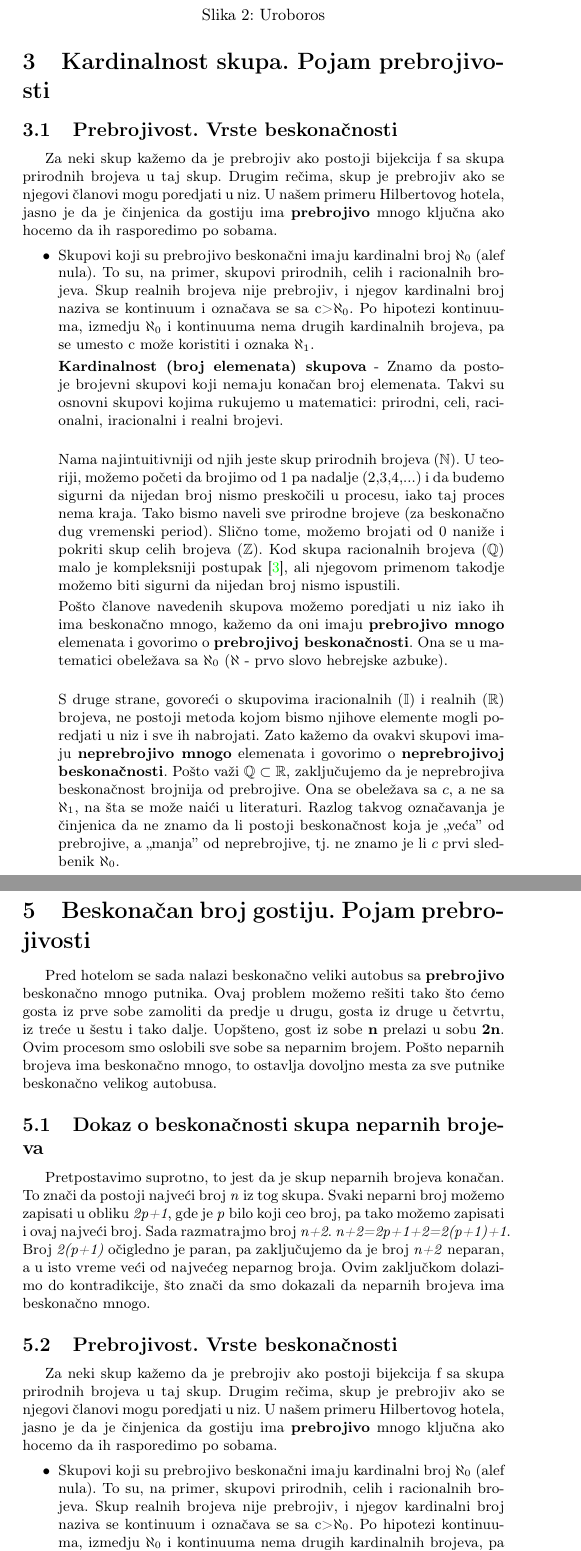
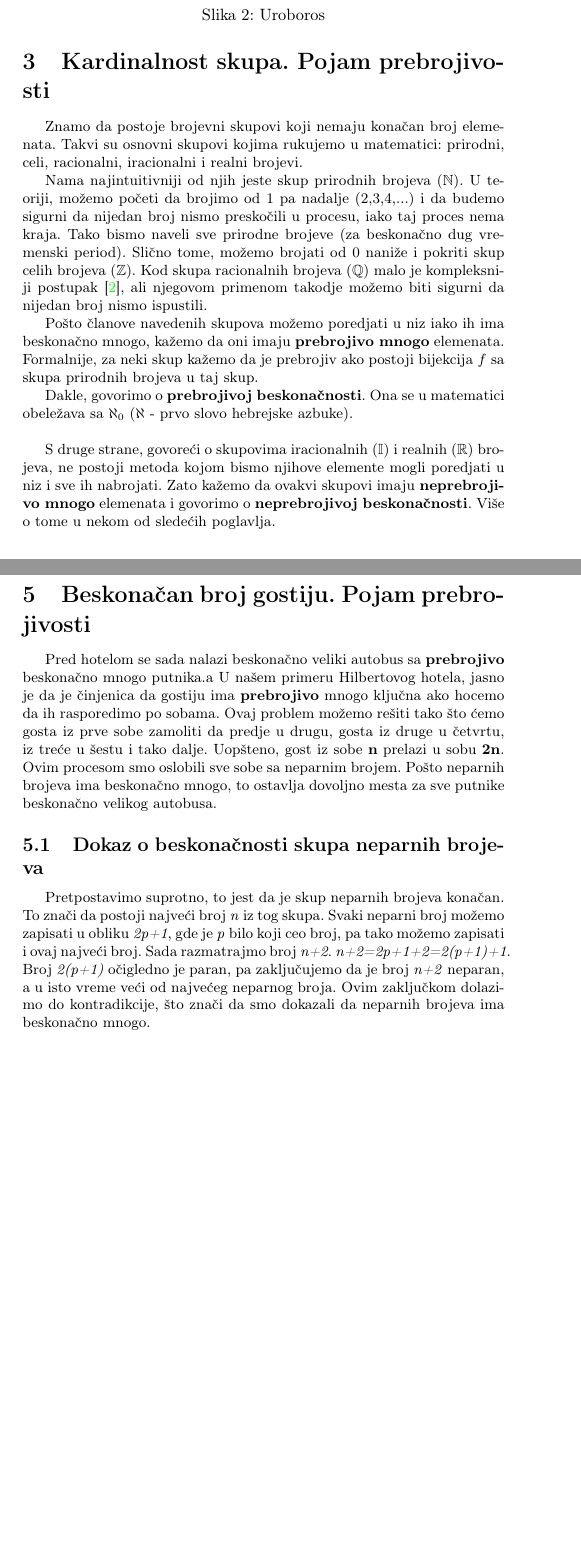
Before and after one commit to milicazubljic/32_TNP2022, a LaTeX document (32_ZubljicKatanicSpasojevicTonic.tex): two parts of pages 4 and 6 of 8 before the commit and two parts of pages 3 and 5 of 7 after it, joined at a grey line, cut so that both start at the same text. Compiled offline with pdfLaTeX.

Commit message:
Izmene poglavlja

```diff
--- a/32_ZubljicKatanicSpasojevicTonic.tex
+++ b/32_ZubljicKatanicSpasojevicTonic.tex
@@ -79,29 +79,26 @@ Kada biste pitali decu koji je najveći broj koji postoji, verovatno bi vam rekl
 \section{Kardinalnost skupa. Pojam prebrojivosti}
 \label{poglavlje:Kardinalnost. Pojam prebrojivosti}
 
-\subsection {Prebrojivost. Vrste beskonačnosti}
-Za neki skup kažemo da je prebrojiv ako postoji bijekcija f sa skupa prirodnih brojeva u taj skup.
-Drugim rečima, skup je prebrojiv ako se njegovi članovi mogu poredjati u niz.
-U našem primeru Hilbertovog hotela, jasno je da je činjenica da gostiju ima \textbf {prebrojivo} mnogo ključna ako hocemo da ih rasporedimo po sobama.
-\begin {itemize}
-\item Skupovi koji su prebrojivo beskonačni imaju kardinalni broj $\aleph_{0}$ (alef nula).
-To su, na primer, skupovi prirodnih, celih i racionalnih brojeva.
-Skup realnih brojeva nije prebrojiv, i njegov kardinalni broj naziva se kontinuum i označava se sa c>$\aleph_{0}$.
-Po hipotezi kontinuuma, izmedju $\aleph_{0}$ i kontinuuma nema drugih kardinalnih brojeva, pa se umesto c može koristiti i oznaka $\aleph_{1}$.
+%Za neki skup kažemo da je prebrojiv ako postoji bijekcija f sa skupa prirodnih brojeva u taj skup.
+%Drugim rečima, skup je prebrojiv ako se njegovi članovi mogu poredjati u niz.
 
-\textbf{Kardinalnost (broj elemenata) skupova} - Znamo da postoje brojevni skupovi koji nemaju konačan broj elemenata. Takvi su osnovni skupovi kojima rukujemo u matematici: prirodni, celi, racionalni, iracionalni i realni brojevi.\\
+Znamo da postoje brojevni skupovi koji nemaju konačan broj elemenata. Takvi su osnovni skupovi kojima rukujemo u matematici: prirodni, celi, racionalni, iracionalni i realni brojevi.
 
 Nama najintuitivniji od njih jeste skup prirodnih brojeva ($\mathbb{N}$). U teoriji, možemo početi da brojimo od 1 pa nadalje (2,3,4,...) i da budemo sigurni da nijedan broj nismo preskočili u procesu, iako taj proces nema kraja. Tako bismo naveli sve prirodne brojeve (za beskonačno dug vremenski period). Slično tome, možemo brojati od 0 naniže i pokriti skup celih brojeva ($\mathbb{Z}$). Kod skupa racionalnih brojeva ($\mathbb{Q}$) malo je kompleksniji postupak \cite{Kantorov dijagonalni postupak}, ali njegovom primenom takodje možemo biti sigurni da nijedan broj nismo ispustili.
 
-Pošto članove navedenih skupova možemo poredjati u niz iako ih ima beskonačno mnogo, kažemo da oni imaju \textbf{prebrojivo mnogo} elemenata i govorimo o \textbf{prebrojivoj beskonačnosti}. Ona se u matematici obeležava sa $\aleph_{0}$ ($\aleph$ - prvo slovo hebrejske azbuke).\\
+Pošto članove navedenih skupova možemo poredjati u niz iako ih ima beskonačno mnogo, kažemo da oni imaju \textbf{prebrojivo mnogo} elemenata. Formalnije, za neki skup kažemo da je prebrojiv ako postoji bijekcija $f$ sa skupa prirodnih brojeva u taj skup.
 
-S druge strane, govoreći o skupovima iracionalnih ($\mathbb{I}$) i realnih ($\mathbb{R}$) brojeva, ne postoji metoda kojom bismo njihove elemente mogli poredjati u niz i sve ih nabrojati. Zato kažemo da ovakvi skupovi imaju \textbf{neprebrojivo mnogo} elemenata i govorimo o \textbf{neprebrojivoj beskonačnosti}. Pošto važi $\mathbb{Q}\subset \mathbb{R}$, zaključujemo da je neprebrojiva beskonačnost brojnija od prebrojive. Ona se obeležava sa $c$, a ne sa $\aleph_{1}$, na šta se može naići u literaturi. Razlog takvog označavanja je činjenica da ne znamo da li postoji beskonačnost koja je „veća” od prebrojive, a „manja” od neprebrojive, tj. ne znamo je li $c$ prvi sledbenik $\aleph_{0}$.\\
-\end {itemize}
+Dakle, govorimo o \textbf{prebrojivoj beskonačnosti}. Ona se u matematici obeležava sa $\aleph_{0}$ ($\aleph$ - prvo slovo hebrejske azbuke).\\
+
+S druge strane, govoreći o skupovima iracionalnih ($\mathbb{I}$) i realnih ($\mathbb{R}$) brojeva, ne postoji metoda kojom bismo njihove elemente mogli poredjati u niz i sve ih nabrojati. Zato kažemo da ovakvi skupovi imaju \textbf{neprebrojivo mnogo} elemenata i govorimo o \textbf{neprebrojivoj beskonačnosti}. Više o tome u nekom od sledećih poglavlja.
+
+
 \section{Hilbertov hotel. Konačan broj novih gostiju}
 U 19. veku Georg Kantor je uveo pojam kardinalnosti i prebrojivosti skupova. Njegova teorija naišla je na mnogo osuda tadašnjih cenjenih matematičara.
 Jedan od ljudi koji je ipak prepoznao njen značaj bio je David Hilbert.
 On je uspeo da nam vrlo slikovito približi pojam beskonačnosti, opisavši problem smeštanja beskonačno mnogo gostiju u hotel sa beskonačno mnogo soba - \textbf{Hilbertov hotel.}
 Hilbertov hotel je hotel koji ima beskonačno mnogo soba i sve su popunjene. Da li u njega ipak može stati jos gostiju?
+
 \subsection{Konačan broj novih gostiju}
 Dakle, ispred potpuno punog hotela nalazi se jedan gost koji traži sobu. Kako rešiti ovaj problem?
 Novu sobu možemo osloboditi ako zamolimo gosta iz sobe 1 da predje u sobu 2, gosta iz sobe 2 u sobu 3 i tako dalje. Dakle, gost iz sobe \textit{n} prelazi u sobu \textit{n+1}.
@@ -112,28 +109,12 @@ Na malo komplikovaniji problem nailazimo kada na red ne čeka konačan broj gost
 \newpage
 \section{Beskonačan broj gostiju. Pojam prebrojivosti}
 \label{sec:beskonačan broj gostiju}
-Pred hotelom se sada nalazi beskonačno veliki autobus sa \textbf {prebrojivo} beskonačno mnogo putnika.
+Pred hotelom se sada nalazi beskonačno veliki autobus sa \textbf {prebrojivo} beskonačno mnogo putnika.a
+U našem primeru Hilbertovog hotela, jasno je da je činjenica da gostiju ima \textbf {prebrojivo} mnogo ključna ako hocemo da ih rasporedimo po sobama.
 Ovaj problem možemo rešiti tako što ćemo gosta iz prve sobe zamoliti da predje u drugu, gosta iz druge u četvrtu, iz treće u šestu i tako dalje.
 Uopšteno, gost iz sobe \textbf {n} prelazi u sobu \textbf {2n}. Ovim procesom smo oslobili sve sobe sa neparnim brojem.
 Pošto neparnih brojeva ima beskonačno mnogo, to ostavlja dovoljno mesta za sve putnike beskonačno velikog autobusa.
 
-\subsection {Dokaz o beskonačnosti skupa neparnih brojeva}
-Pretpostavimo suprotno, to jest da je skup neparnih brojeva konačan.
-To znači da postoji najveći broj \textit{n} iz tog skupa.
-Svaki neparni broj možemo zapisati u obliku \textit{2p+1}, gde je \textit{p} bilo koji ceo broj, pa tako možemo zapisati i ovaj najveći broj.
-Sada razmatrajmo broj \textit{n+2}. \textit{n+2=2p+1+2=2(p+1)+1}.
-Broj \textit{2(p+1)} očigledno je paran, pa zaključujemo da je broj \textit{n+2} neparan, a u isto vreme veći od najvećeg neparnog broja.
-Ovim zaključkom dolazimo do kontradikcije, što znači da smo dokazali da neparnih brojeva ima beskonačno mnogo.
-\subsection {Prebrojivost. Vrste beskonačnosti}
-Za neki skup kažemo da je prebrojiv ako postoji bijekcija f sa skupa prirodnih brojeva u taj skup.
-Drugim rečima, skup je prebrojiv ako se njegovi članovi mogu poredjati u niz.
-U našem primeru Hilbertovog hotela, jasno je da je činjenica da gostiju ima \textbf {prebrojivo} mnogo ključna ako hocemo da ih rasporedimo po sobama.
-\begin {itemize}
-\item Skupovi koji su prebrojivo beskonačni imaju kardinalni broj $\aleph_{0}$ (alef nula).
-To su, na primer, skupovi prirodnih, celih i racionalnih brojeva.
-Skup realnih brojeva nije prebrojiv, i njegov kardinalni broj naziva se kontinuum i označava se sa c>$\aleph_{0}$.
-Po hipotezi kontinuuma, izmedju $\aleph_{0}$ i kontinuuma nema drugih kardinalnih brojeva, pa se umesto c može koristiti i oznaka $\aleph_{1}$.
-\end {itemize}
 \subsection {Dokaz o beskonačnosti skupa neparnih brojeva}
 Pretpostavimo suprotno, to jest da je skup neparnih brojeva konačan.
 To znači da postoji najveći broj \textit{n} iz tog skupa.
```
Also changed, not shown: 32_ZubljicKatanicSpasojevicTonic.tex (10 more changed lines).
